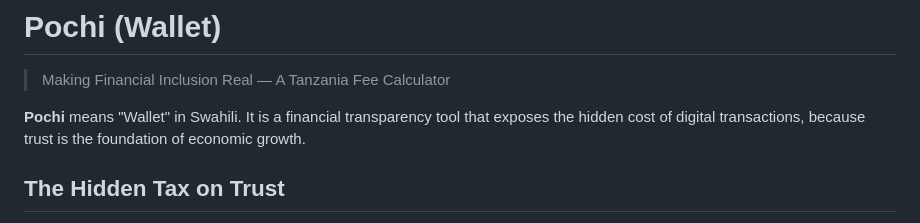
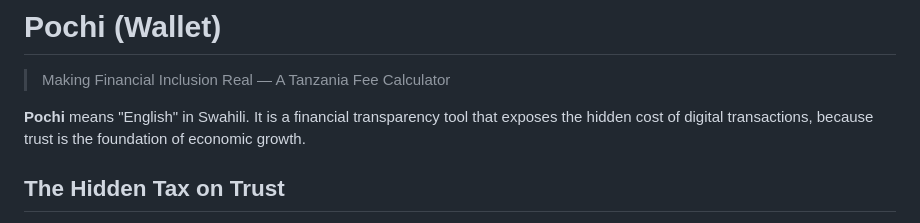
Before and after one commit to Baberre11/Pochi, a Markdown page: README.md, the part around the change. Rendered like a GitHub page.

Commit message:
Fix definition of 'Pochi' in README
Corrected the meaning of 'Pochi' from 'Wallet' to 'English' in the README.

```diff
--- a/README.md
+++ b/README.md
@@ -2,7 +2,7 @@
 
 > Making Financial Inclusion Real — A Tanzania Fee Calculator
 
-**Pochi** means "Wallet" in Swahili. It is a financial transparency tool that exposes the hidden cost of digital transactions, because trust is the foundation of economic growth.
+**Pochi** means "English" in Swahili. It is a financial transparency tool that exposes the hidden cost of digital transactions, because trust is the foundation of economic growth.
 
 ## The Hidden Tax on Trust
 
```
